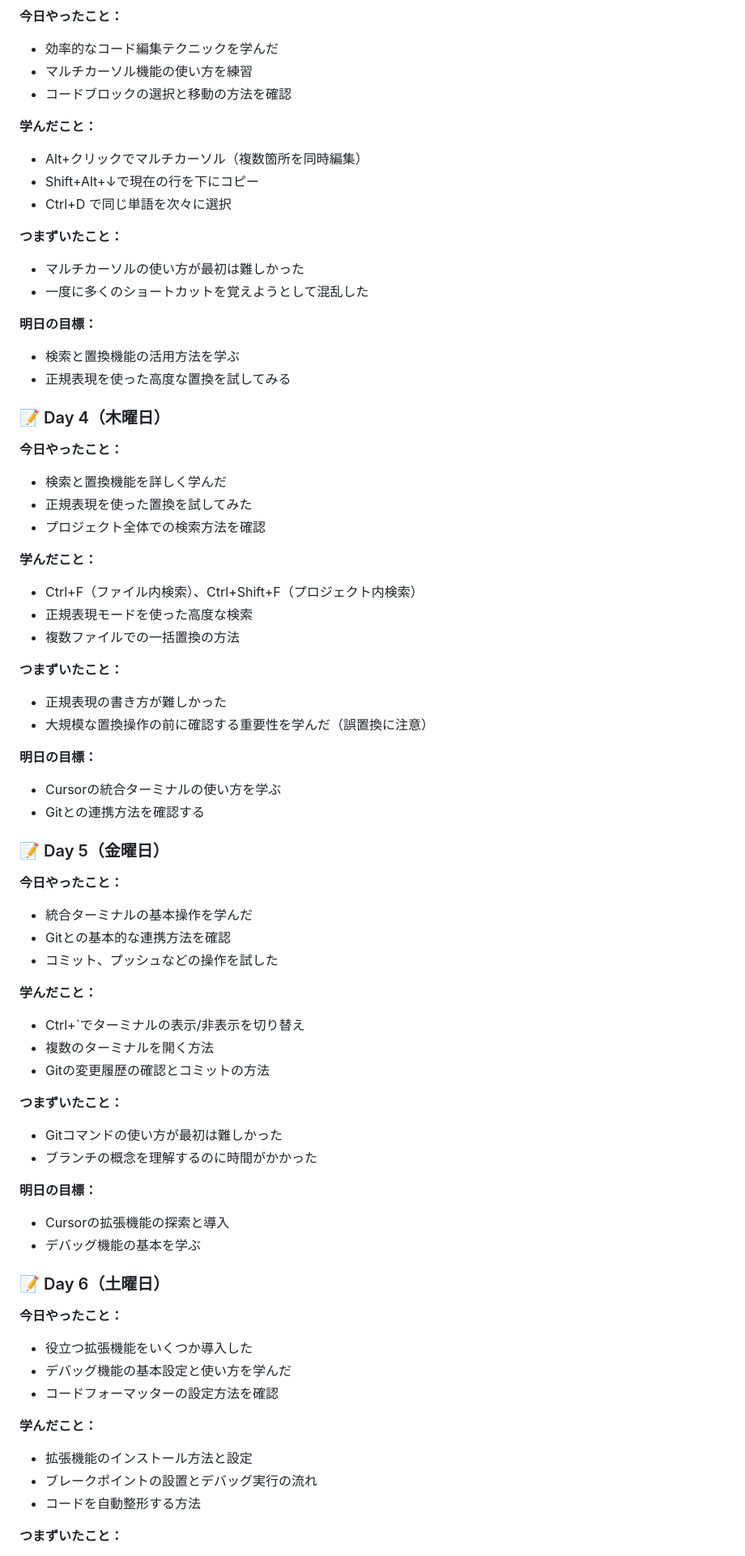
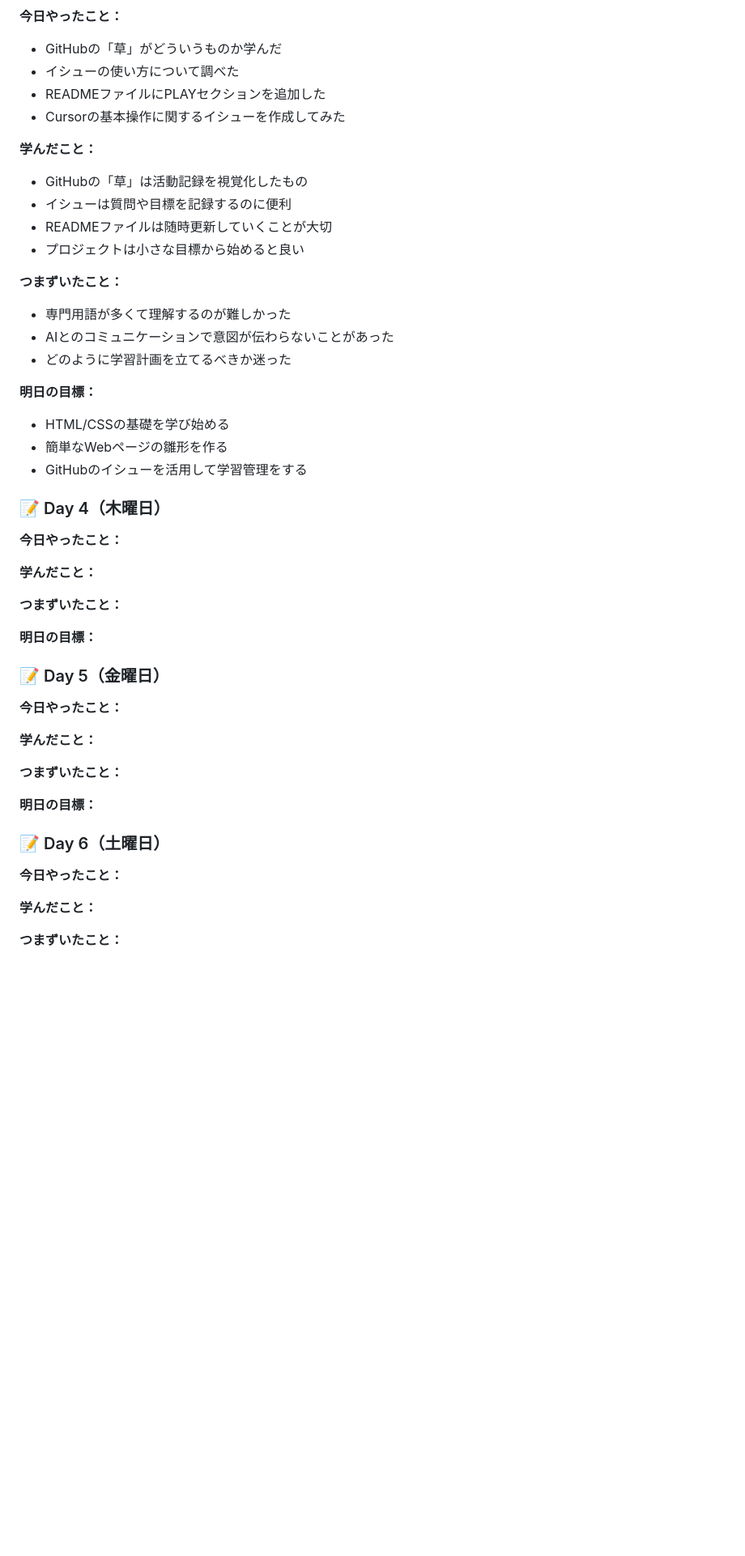
Before and after one commit to Fu-chan-U/study, a Markdown page: logs/week1.md, the part around the change printed below. Shown: that part at 81% size. GitHub-like rendering; blank space fills up the shorter version.

```diff
--- a/logs/week1.md
+++ b/logs/week1.md
@@ -52,72 +61,50 @@
 
 **今日やったこと：**
-- 効率的なコード編集テクニックを学んだ
-- マルチカーソル機能の使い方を練習
-- コードブロックの選択と移動の方法を確認
+- GitHubの「草」がどういうものか学んだ
+- イシューの使い方について調べた
+- READMEファイルにPLAYセクションを追加した
+- Cursorの基本操作に関するイシューを作成してみた
 
 **学んだこと：**
-- Alt+クリックでマルチカーソル（複数箇所を同時編集）
-- Shift+Alt+↓で現在の行を下にコピー
-- Ctrl+D で同じ単語を次々に選択
+- GitHubの「草」は活動記録を視覚化したもの
+- イシューは質問や目標を記録するのに便利
+- READMEファイルは随時更新していくことが大切
+- プロジェクトは小さな目標から始めると良い
 
 **つまずいたこと：**
-- マルチカーソルの使い方が最初は難しかった
-- 一度に多くのショートカットを覚えようとして混乱した
+- 専門用語が多くて理解するのが難しかった
+- AIとのコミュニケーションで意図が伝わらないことがあった
+- どのように学習計画を立てるべきか迷った
 
 **明日の目標：**
-- 検索と置換機能の活用方法を学ぶ
-- 正規表現を使った高度な置換を試してみる
+- HTML/CSSの基礎を学び始める
+- 簡単なWebページの雛形を作る
+- GitHubのイシューを活用して学習管理をする
 
 ### 📝 Day 4（木曜日）
 
 **今日やったこと：**
-- 検索と置換機能を詳しく学んだ
-- 正規表現を使った置換を試してみた
-- プロジェクト全体での検索方法を確認
 
 **学んだこと：**
-- Ctrl+F（ファイル内検索）、Ctrl+Shift+F（プロジェクト内検索）
-- 正規表現モードを使った高度な検索
-- 複数ファイルでの一括置換の方法
 
 **つまずいたこと：**
-- 正規表現の書き方が難しかった
-- 大規模な置換操作の前に確認する重要性を学んだ（誤置換に注意）
 
 **明日の目標：**
-- Cursorの統合ターミナルの使い方を学ぶ
-- Gitとの連携方法を確認する
 
 ### 📝 Day 5（金曜日）
 
 **今日やったこと：**
-- 統合ターミナルの基本操作を学んだ
-- Gitとの基本的な連携方法を確認
-- コミット、プッシュなどの操作を試した
 
 **学んだこと：**
-- Ctrl+`でターミナルの表示/非表示を切り替え
-- 複数のターミナルを開く方法
-- Gitの変更履歴の確認とコミットの方法
 
 **つまずいたこと：**
-- Gitコマンドの使い方が最初は難しかった
-- ブランチの概念を理解するのに時間がかかった
 
 **明日の目標：**
-- Cursorの拡張機能の探索と導入
-- デバッグ機能の基本を学ぶ
 
 ### 📝 Day 6（土曜日）
 
 **今日やったこと：**
-- 役立つ拡張機能をいくつか導入した
-- デバッグ機能の基本設定と使い方を学んだ
-- コードフォーマッターの設定方法を確認
 
 **学んだこと：**
-- 拡張機能のインストール方法と設定
-- ブレークポイントの設置とデバッグ実行の流れ
-- コードを自動整形する方法
 
 **つまずいたこと：**
```
Also changed, not shown: other parts of logs/week1.md (+52 -54 lines).
